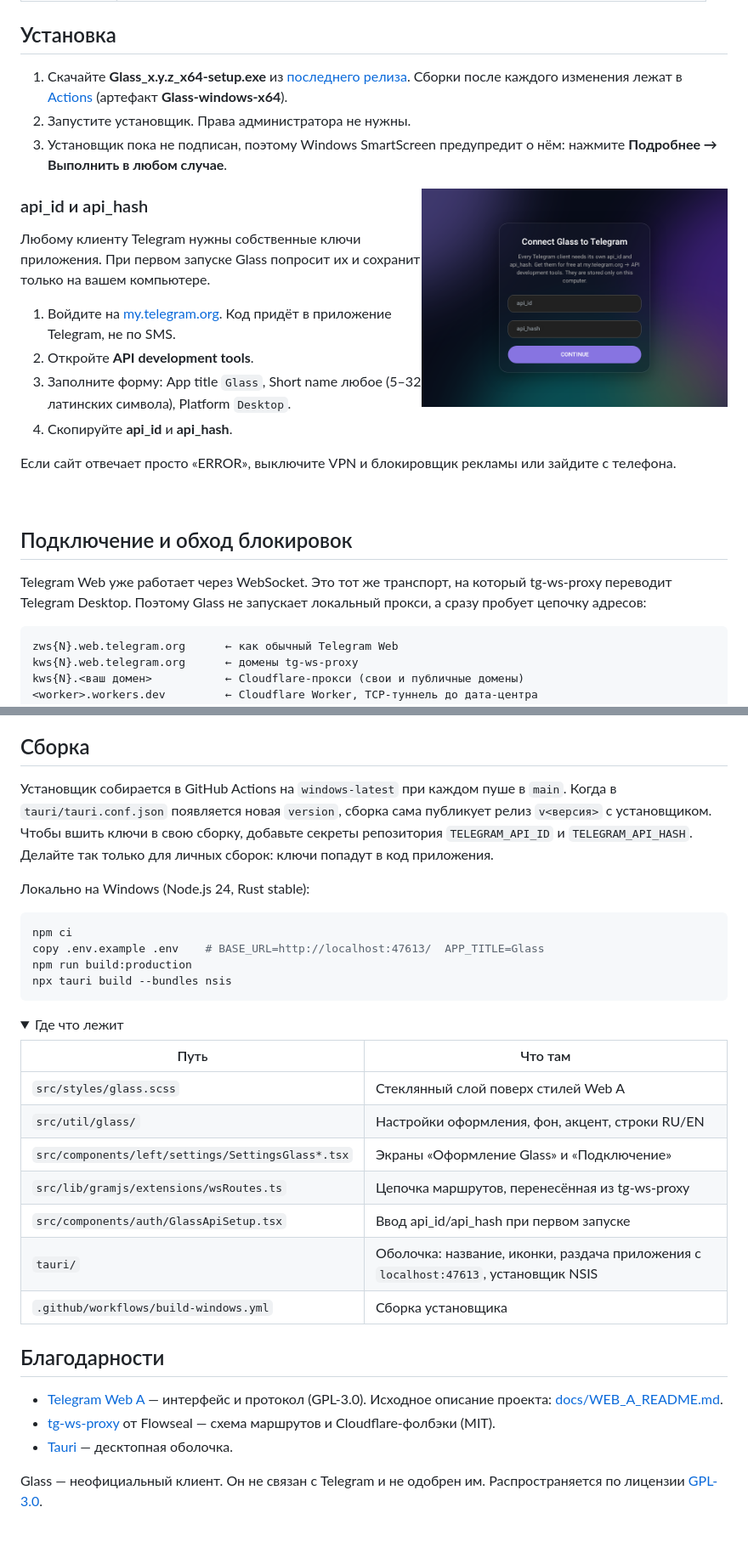
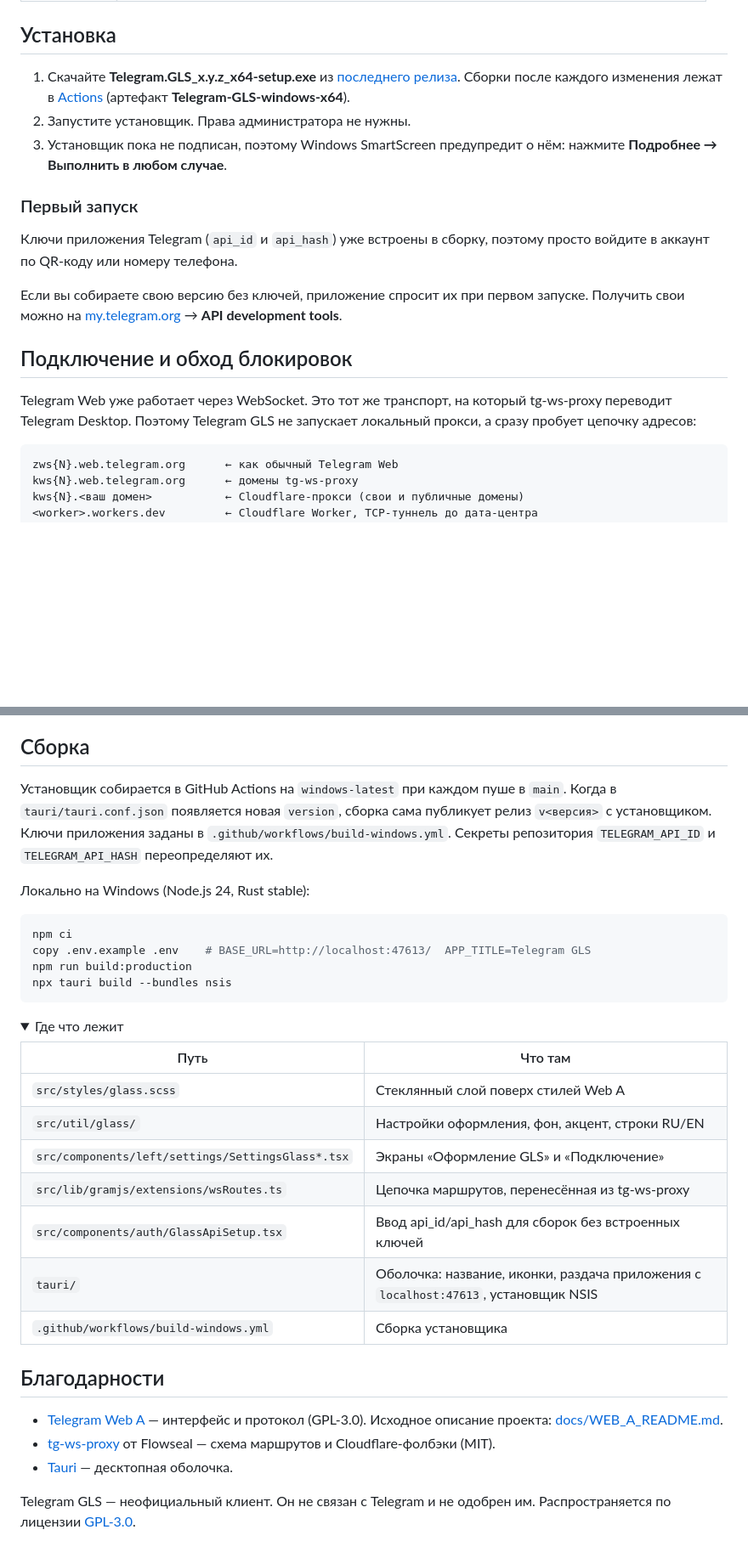
Before and after one commit to mantraa0/glass, a Markdown page: README.md, 2 parts joined by grey strips. Shown at 85% size. Drawn GitHub-style; pictures changed too: docs/glass/first-run.png (deleted); folded sections open; blank space fills up the shorter version.

````diff
--- a/README.md
+++ b/README.md
@@ -50,28 +50,19 @@
 
 ## Установка
 
-1. Скачайте **Glass_x.y.z_x64-setup.exe** из [последнего релиза](https://github.com/mantraa0/glass/releases/latest). Сборки после каждого изменения лежат в [Actions](https://github.com/mantraa0/glass/actions/workflows/build-windows.yml) (артефакт **Glass-windows-x64**).
+1. Скачайте **Telegram.GLS_x.y.z_x64-setup.exe** из [последнего релиза](https://github.com/mantraa0/glass/releases/latest). Сборки после каждого изменения лежат в [Actions](https://github.com/mantraa0/glass/actions/workflows/build-windows.yml) (артефакт **Telegram-GLS-windows-x64**).
 2. Запустите установщик. Права администратора не нужны.
 3. Установщик пока не подписан, поэтому Windows SmartScreen предупредит о нём: нажмите **Подробнее → Выполнить в любом случае**.
 
-<img src="docs/glass/first-run.png" alt="Первый запуск" align="right" width="360">
+### Первый запуск
 
-### api_id и api_hash
+Ключи приложения Telegram (`api_id` и `api_hash`) уже встроены в сборку, поэтому просто войдите в аккаунт по QR-коду или номеру телефона.
 
-Любому клиенту Telegram нужны собственные ключи приложения. При первом запуске Glass попросит их и сохранит только на вашем компьютере.
-
-1. Войдите на [my.telegram.org](https://my.telegram.org). Код придёт в приложение Telegram, не по SMS.
-2. Откройте **API development tools**.
-3. Заполните форму: App title `Glass`, Short name любое (5–32 латинских символа), Platform `Desktop`.
-4. Скопируйте **api_id** и **api_hash**.
-
-Если сайт отвечает просто «ERROR», выключите VPN и блокировщик рекламы или зайдите с телефона.
-
-<br clear="right">
+Если вы собираете свою версию без ключей, приложение спросит их при первом запуске. Получить свои можно на [my.telegram.org](https://my.telegram.org) → **API development tools**.
 
 ## Подключение и обход блокировок
 
-Telegram Web уже работает через WebSocket. Это тот же транспорт, на который tg-ws-proxy переводит Telegram Desktop. Поэтому Glass не запускает локальный прокси, а сразу пробует цепочку адресов:
+Telegram Web уже работает через WebSocket. Это тот же транспорт, на который tg-ws-proxy переводит Telegram Desktop. Поэтому Telegram GLS не запускает локальный прокси, а сразу пробует цепочку адресов:
 
 ```text
 zws{N}.web.telegram.org      ← как обычный Telegram Web
@@ -86,13 +77,13 @@ kws{N}.<ваш домен>           ← Cloudflare-прокси (свои и п
 
 ## Сборка
 
-Установщик собирается в GitHub Actions на `windows-latest` при каждом пуше в `main`. Когда в `tauri/tauri.conf.json` появляется новая `version`, сборка сама публикует релиз `v<версия>` с установщиком. Чтобы вшить ключи в свою сборку, добавьте секреты репозитория `TELEGRAM_API_ID` и `TELEGRAM_API_HASH`. Делайте так только для личных сборок: ключи попадут в код приложения.
+Установщик собирается в GitHub Actions на `windows-latest` при каждом пуше в `main`. Когда в `tauri/tauri.conf.json` появляется новая `version`, сборка сама публикует релиз `v<версия>` с установщиком. Ключи приложения заданы в `.github/workflows/build-windows.yml`. Секреты репозитория `TELEGRAM_API_ID` и `TELEGRAM_API_HASH` переопределяют их.
 
 Локально на Windows (Node.js 24, Rust stable):
 
 ```powershell
 npm ci
-copy .env.example .env    # BASE_URL=http://localhost:47613/  APP_TITLE=Glass
+copy .env.example .env    # BASE_URL=http://localhost:47613/  APP_TITLE=Telegram GLS
 npm run build:production
 npx tauri build --bundles nsis
 ```
@@ -104,9 +95,9 @@ npx tauri build --bundles nsis
 | --- | --- |
 | `src/styles/glass.scss` | Стеклянный слой поверх стилей Web A |
 | `src/util/glass/` | Настройки оформления, фон, акцент, строки RU/EN |
-| `src/components/left/settings/SettingsGlass*.tsx` | Экраны «Оформление Glass» и «Подключение» |
+| `src/components/left/settings/SettingsGlass*.tsx` | Экраны «Оформление GLS» и «Подключение» |
 | `src/lib/gramjs/extensions/wsRoutes.ts` | Цепочка маршрутов, перенесённая из tg-ws-proxy |
-| `src/components/auth/GlassApiSetup.tsx` | Ввод api_id/api_hash при первом запуске |
+| `src/components/auth/GlassApiSetup.tsx` | Ввод api_id/api_hash для сборок без встроенных ключей |
 | `tauri/` | Оболочка: название, иконки, раздача приложения с `localhost:47613`, установщик NSIS |
 | `.github/workflows/build-windows.yml` | Сборка установщика |
 
@@ -118,4 +109,4 @@ npx tauri build --bundles nsis
 - [tg-ws-proxy](https://github.com/Flowseal/tg-ws-proxy) от Flowseal — схема маршрутов и Cloudflare-фолбэки (MIT).
 - [Tauri](https://tauri.app) — десктопная оболочка.
 
-Glass — неофициальный клиент. Он не связан с Telegram и не одобрен им. Распространяется по лицензии [GPL-3.0](LICENSE).
+Telegram GLS — неофициальный клиент. Он не связан с Telegram и не одобрен им. Распространяется по лицензии [GPL-3.0](LICENSE).
````
Also changed, not shown: other parts of README.md (+6 -6 lines), .github/release-notes.md (+4 -4 lines), docs/glass/appearance-dark.png, docs/glass/appearance-light.png, docs/glass/hero.png, docs/glass/settings.png, 9 other files.
